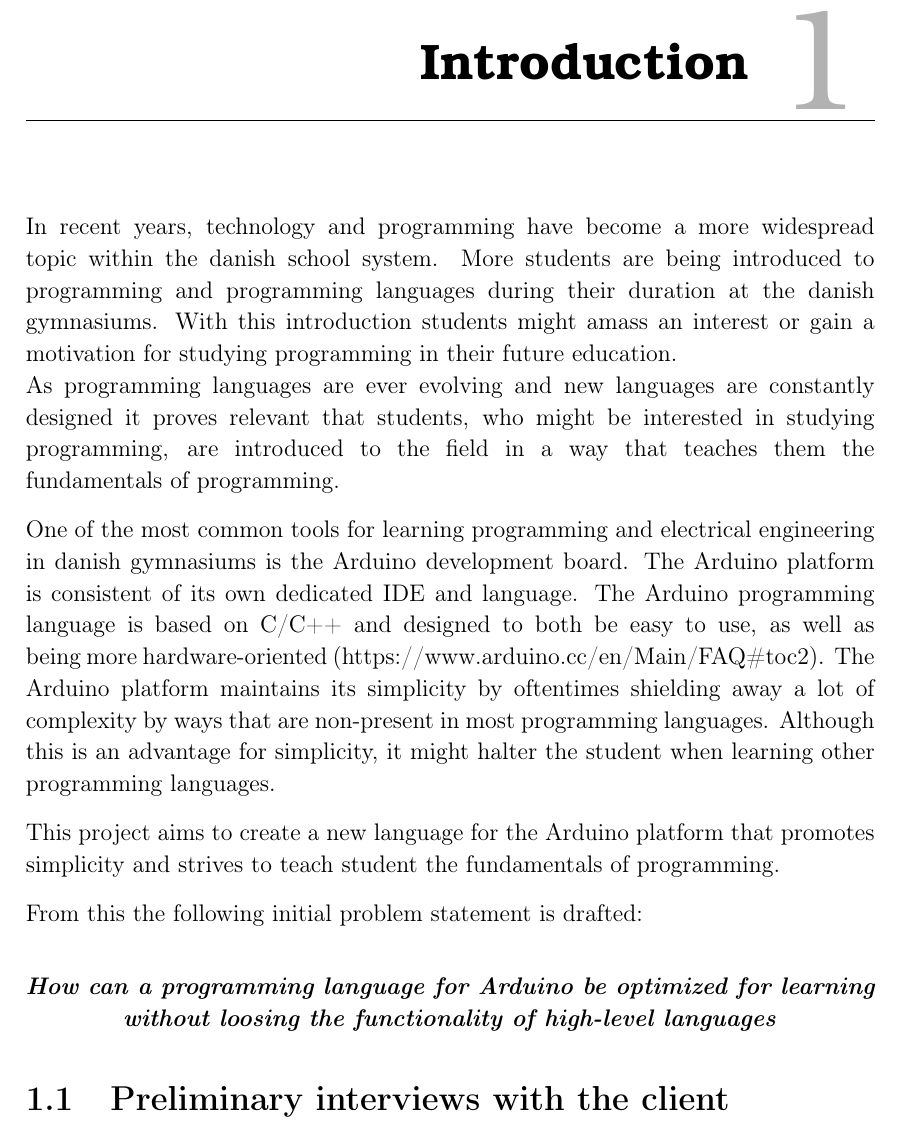
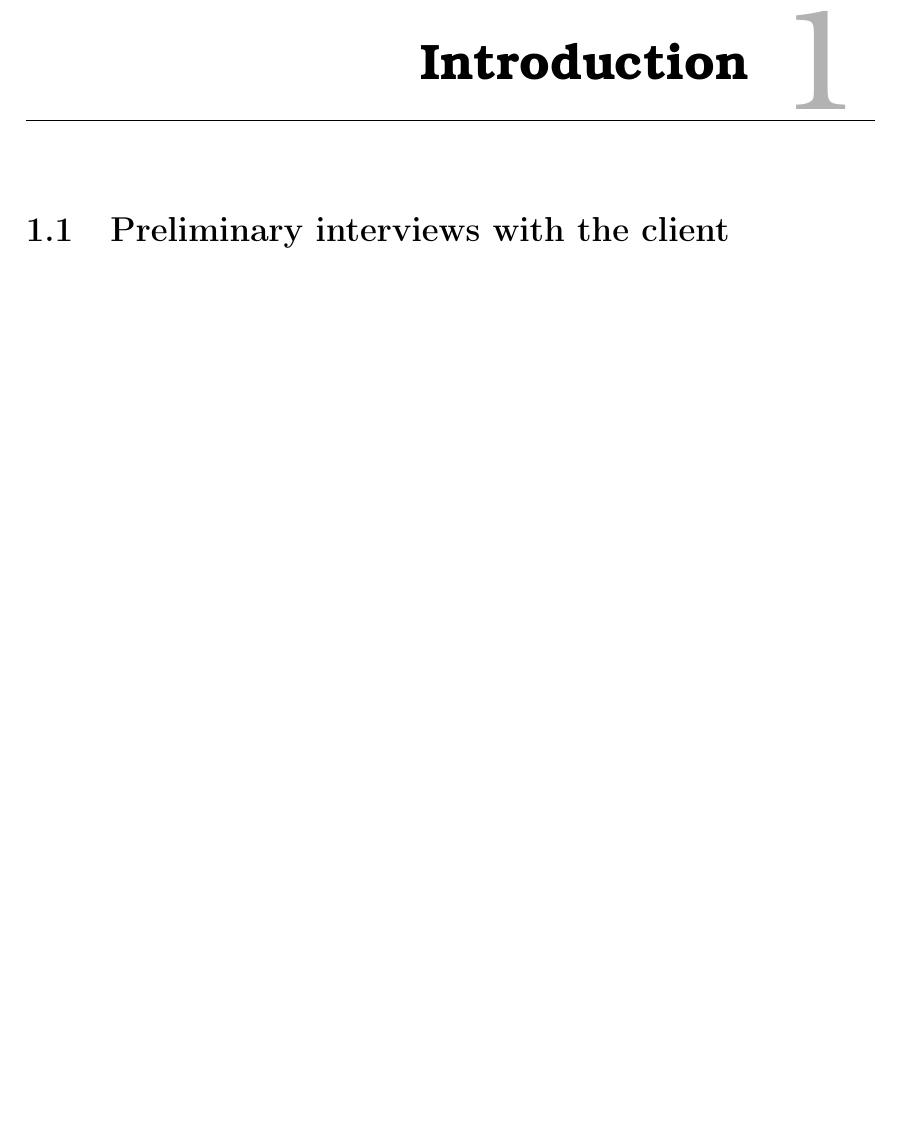
Before and after one commit to HotCL/P4-HCL, a LaTeX thesis (report/main.tex, which reads report/1.Introduction/1.IntroductionCtrl.tex): part of page 6 of 14, cut so that both start at the same text, the shorter picture padded with empty space. Compiled offline with pdfLaTeX.

Commit message:
Jira id: HCLANG-28 - #comment Undo Casa commits

```diff
--- a/report/1.Introduction/1.IntroductionCtrl.tex
+++ b/report/1.Introduction/1.IntroductionCtrl.tex
@@ -1,32 +1,4 @@
 
 \chapter{Introduction}
-In recent years, technology and programming have become a more widespread topic within the danish school
-system.
-More students are being introduced to programming and programming languages during their duration at the
-danish gymnasiums.
-With this introduction students might amass an interest or gain a motivation for studying programming in
-their future education. \\
-As programming languages are ever evolving and new languages are constantly designed it proves relevant
-that students, who might be interested in studying programming, are introduced to the field in a way that
-teaches them the fundamentals of programming.
-
-One of the most common tools for learning programming and electrical engineering in danish gymnasiums is
-the Arduino development board. The Arduino platform is consistent of its own dedicated IDE and language.
-The Arduino programming language is based on C/C++ and designed to both be easy to use, as well as being
-more hardware-oriented (https://www.arduino.cc/en/Main/FAQ\#toc2).
-The Arduino platform maintains its simplicity by oftentimes shielding away a lot of complexity by ways
-that are non-present in most programming languages.
-Although this is an advantage for simplicity, it might halter the student when learning other programming
-languages.
-
-This project aims to create a new language for the Arduino platform that promotes simplicity and strives
-to teach student the fundamentals of programming.
-
-From this the following initial problem statement is drafted:
-
-\begin{center}
-\textit{\textbf{How can a programming language for Arduino be optimized for learning without
-		loosing the functionality of high-level languages}}
-\end{center}
 
 \section{Preliminary interviews with the client}
```
